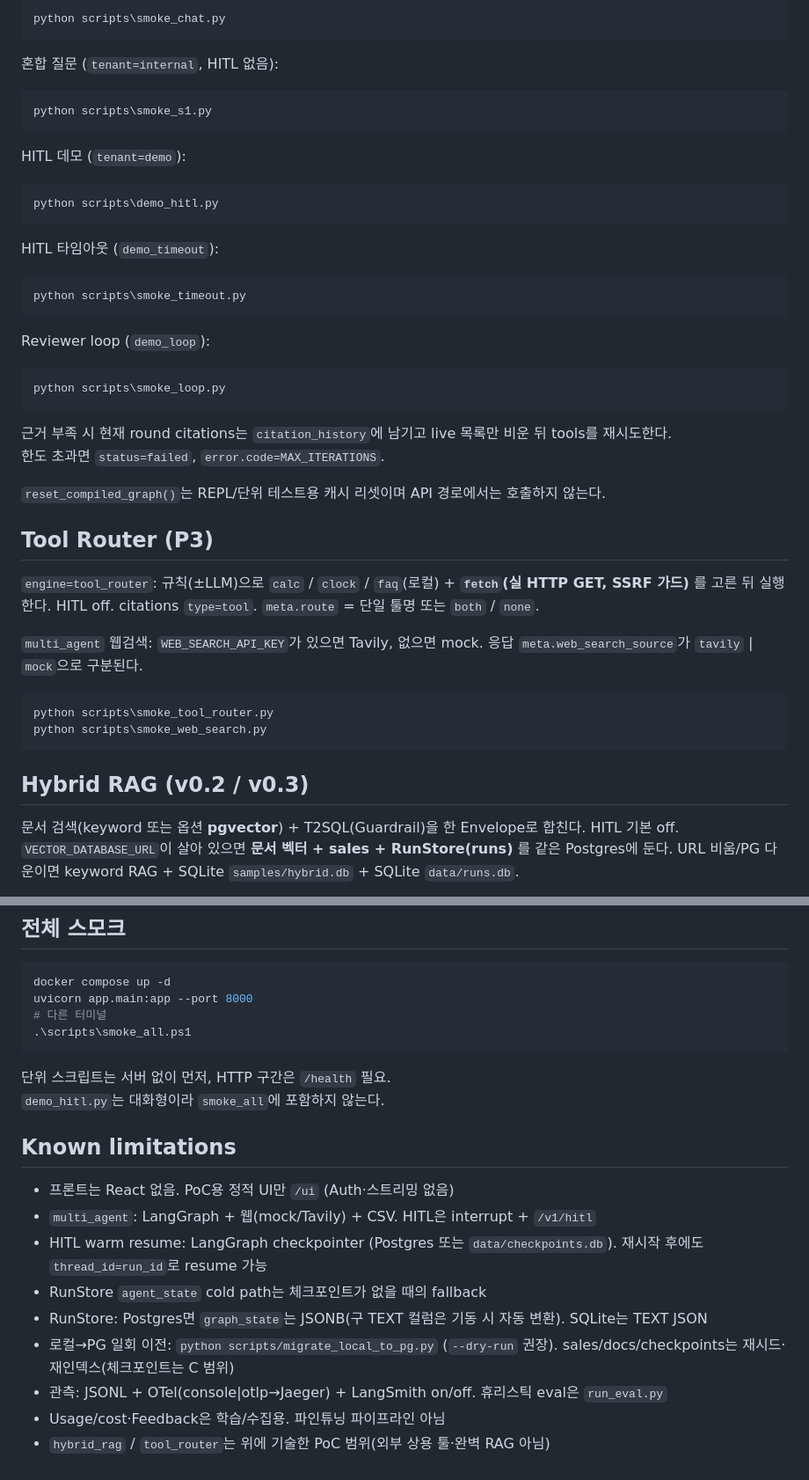
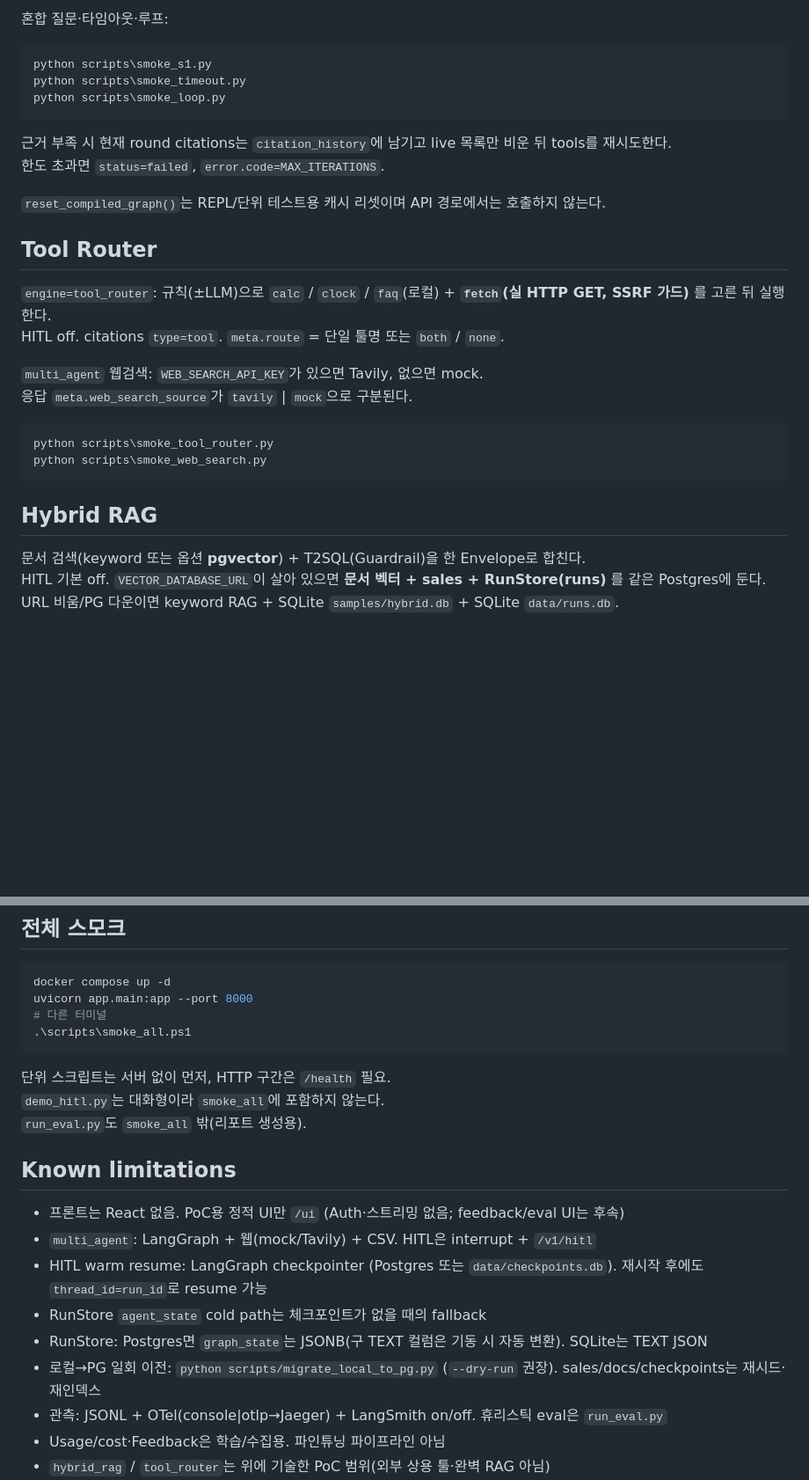
Before and after one commit to Hyun-Kim95/agent-platform-poc, a Markdown page: README.md, 2 parts joined by grey strips. Shown at 88% size. GitHub-like rendering; blank space fills up the shorter version.

````diff
--- a/README.md
+++ b/README.md
@@ -74,29 +81,9 @@ Registry / 오류 코드:
 
-```powershell
-python scripts\smoke_chat.py
-```
-
-혼합 질문 (`tenant=internal`, HITL 없음):
+혼합 질문·타임아웃·루프:
 
 ```powershell
 python scripts\smoke_s1.py
-```
-
-HITL 데모 (`tenant=demo`):
-
-```powershell
-python scripts\demo_hitl.py
-```
-
-HITL 타임아웃 (`demo_timeout`):
-
-```powershell
 python scripts\smoke_timeout.py
-```
-
-Reviewer loop (`demo_loop`):
-
-```powershell
 python scripts\smoke_loop.py
 ```
 
@@ -105,7 +92,7 @@ python scripts\smoke_loop.py
 
 `reset_compiled_graph()`는 REPL/단위 테스트용 캐시 리셋이며 API 경로에서는 호출하지 않는다.
 
-## Tool Router (P3)
+## Tool Router
 
 `engine=tool_router`: 규칙(±LLM)으로 `calc` / `clock` / `faq`(로컬) + **`fetch`(실 HTTP GET, SSRF 가드)** 를 고른 뒤 실행한다.
 HITL off. citations `type=tool`. `meta.route` = 단일 툴명 또는 `both` / `none`.
@@ -118,7 +105,7 @@ python scripts\smoke_tool_router.py
 python scripts\smoke_web_search.py
 ```
 
-## Hybrid RAG (v0.2 / v0.3)
+## Hybrid RAG
 
 문서 검색(keyword 또는 옵션 **pgvector**) + T2SQL(Guardrail)을 한 Envelope로 합친다.
 HITL 기본 off. `VECTOR_DATABASE_URL`이 살아 있으면 **문서 벡터 + sales + RunStore(runs)** 를 같은 Postgres에 둔다.
@@ -207,15 +193,16 @@ uvicorn app.main:app --port 8000
 
 단위 스크립트는 서버 없이 먼저, HTTP 구간은 `/health` 필요.
 `demo_hitl.py`는 대화형이라 `smoke_all`에 포함하지 않는다.
+`run_eval.py`도 `smoke_all` 밖(리포트 생성용).
 
 ## Known limitations
 
-- 프론트는 React 없음. PoC용 정적 UI만 `/ui` (Auth·스트리밍 없음)
+- 프론트는 React 없음. PoC용 정적 UI만 `/ui` (Auth·스트리밍 없음; feedback/eval UI는 후속)
 - `multi_agent`: LangGraph + 웹(mock/Tavily) + CSV. HITL은 interrupt + `/v1/hitl`
 - HITL warm resume: LangGraph checkpointer (Postgres 또는 `data/checkpoints.db`). 재시작 후에도 `thread_id=run_id`로 resume 가능
 - RunStore `agent_state` cold path는 체크포인트가 없을 때의 fallback
 - RunStore: Postgres면 `graph_state`는 JSONB(구 TEXT 컬럼은 기동 시 자동 변환). SQLite는 TEXT JSON
-- 로컬→PG 일회 이전: `python scripts/migrate_local_to_pg.py` (`--dry-run` 권장). sales/docs/checkpoints는 재시드·재인덱스(체크포인트는 C 범위)
+- 로컬→PG 일회 이전: `python scripts/migrate_local_to_pg.py` (`--dry-run` 권장). sales/docs/checkpoints는 재시드·재인덱스
 - 관측: JSONL + OTel(console|otlp→Jaeger) + LangSmith on/off. 휴리스틱 eval은 `run_eval.py`
 - Usage/cost·Feedback은 학습/수집용. 파인튜닝 파이프라인 아님
 - `hybrid_rag` / `tool_router`는 위에 기술한 PoC 범위(외부 상용 툴·완벽 RAG 아님)
````
Also changed, not shown: other parts of README.md (+34 -28 lines).
